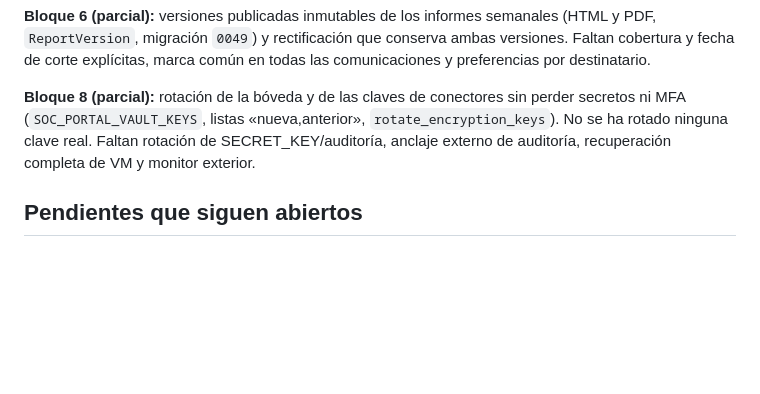
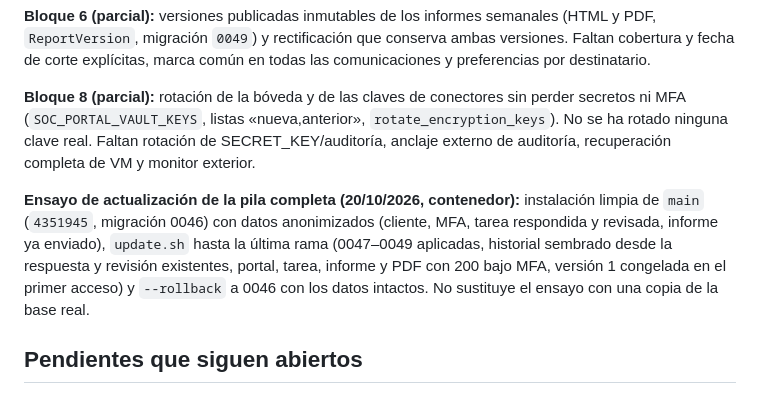
Before and after one commit to hidagar/soc, a Markdown page: docs/handoff.md, the part around the change. Drawn GitHub-style; blank space fills up the shorter version.

Commit message:
Registra el ensayo de actualización de la pila completa desde main
Co-Authored-By: Claude Opus 5.5 <noreply@anthropic.com>
Claude-Session: https://claude.ai/code/session_01SsB6gipe8Yt7JQYxq1vWUd

```diff
--- a/docs/handoff.md
+++ b/docs/handoff.md
@@ -51,6 +51,8 @@ Cerrar cuando existan evidencias de migración, concurrencia, recuperación, ais
 
 **Bloque 8 (parcial):** rotación de la bóveda y de las claves de conectores sin perder secretos ni MFA (`SOC_PORTAL_VAULT_KEYS`, listas «nueva,anterior», `rotate_encryption_keys`). No se ha rotado ninguna clave real. Faltan rotación de SECRET_KEY/auditoría, anclaje externo de auditoría, recuperación completa de VM y monitor exterior.
 
+**Ensayo de actualización de la pila completa (20/10/2026, contenedor):** instalación limpia de `main` (`4351945`, migración 0046) con datos anonimizados (cliente, MFA, tarea respondida y revisada, informe ya enviado), `update.sh` hasta la última rama (0047–0049 aplicadas, historial sembrado desde la respuesta y revisión existentes, portal, tarea, informe y PDF con 200 bajo MFA, versión 1 congelada en el primer acceso) y `--rollback` a 0046 con los datos intactos. No sustituye el ensayo con una copia de la base real.
+
 ## Pendientes que siguen abiertos
 
 - Piloto real del canal HTTPS y muestras reales por motor/red/versión, especialmente GCC y ClamAV. La API cloud accesible no acredita amenazas recibidas.
```
